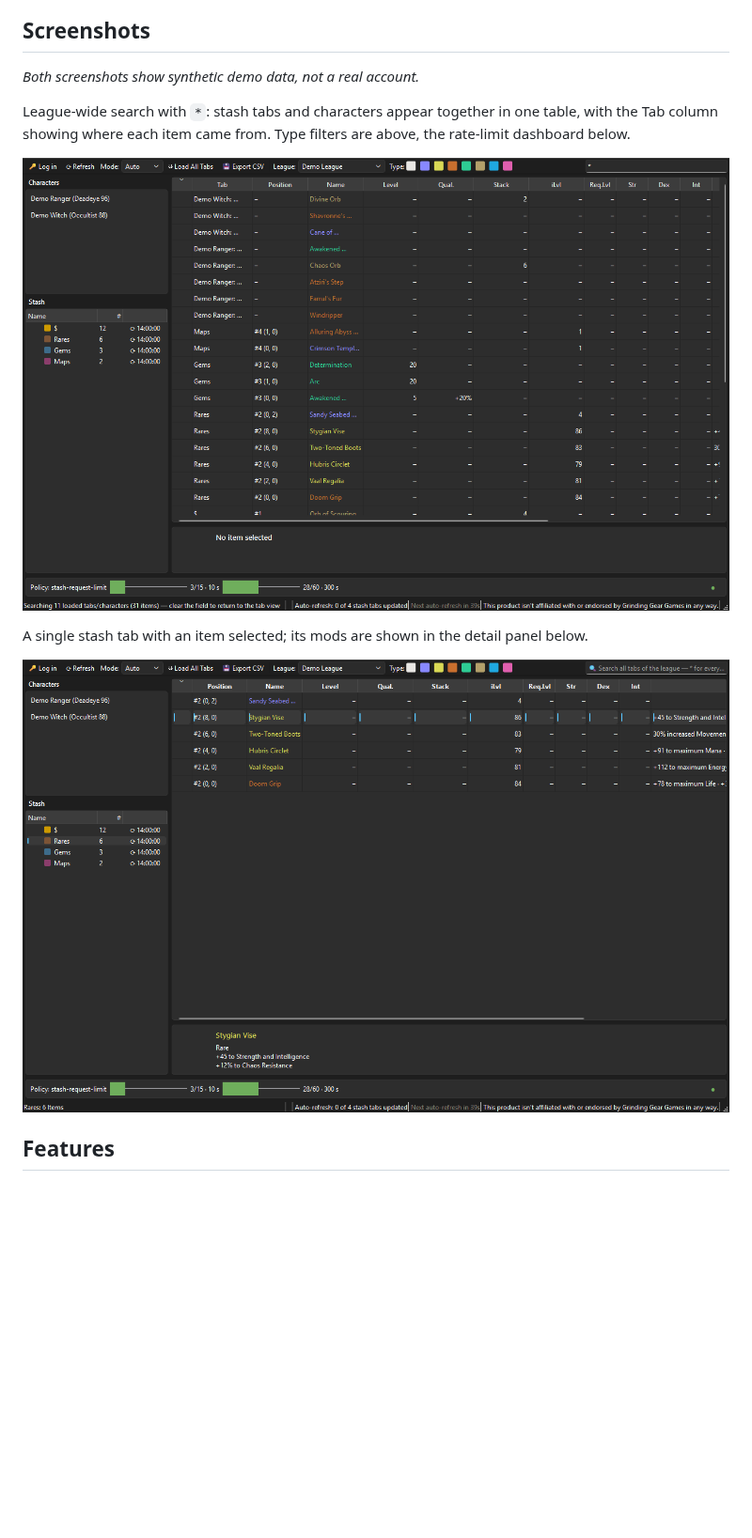
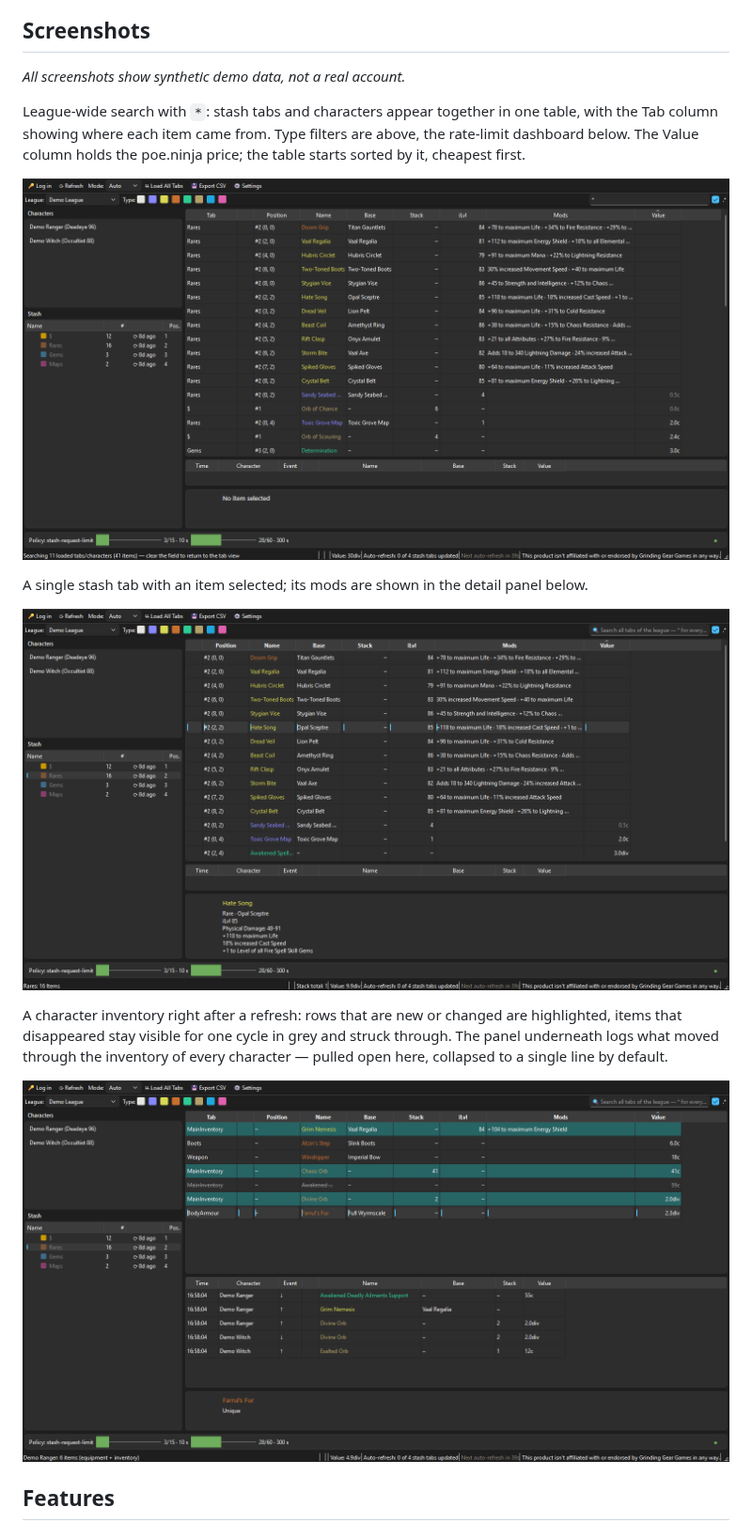
Before and after one commit to peterm2024/PoE-VIEW2, a Markdown page: README.md, the part around the change. Shown at 94% size. Drawn GitHub-style; pictures changed too: docs/screenshots/charakter-verlauf.png (added), docs/screenshots/item-details.png, docs/screenshots/uebersicht.png; blank space fills up the shorter version.

```diff
--- a/README.md
+++ b/README.md
@@ -15,11 +15,13 @@ The access token is stored in the Windows Credential Manager.
 
 ## Screenshots
 
-*Both screenshots show synthetic demo data, not a real account.*
+*All screenshots show synthetic demo data, not a real account.*
 
 League-wide search with `*`: stash tabs and characters appear together
 in one table, with the Tab column showing where each item came from.
-Type filters are above, the rate-limit dashboard below.
+Type filters are above, the rate-limit dashboard below. The Value column
+holds the poe.ninja price; the table starts sorted by it, cheapest
+first.
 
 ![League-wide search across tabs and characters](docs/screenshots/uebersicht.png)
 
@@ -27,6 +29,14 @@ A single stash tab with an item selected; its mods are shown in the
 detail panel below.
 
 ![Single tab with a selected item and its mods](docs/screenshots/item-details.png)
+
+A character inventory right after a refresh: rows that are new or
+changed are highlighted, items that disappeared stay visible for one
+cycle in grey and struck through. The panel underneath logs what moved
+through the inventory of every character — pulled open here, collapsed
+to a single line by default.
+
+![Character inventory with refresh highlighting and the item history](docs/screenshots/charakter-verlauf.png)
 
 ## Features
 
```
Also changed, not shown: 1 other file.
